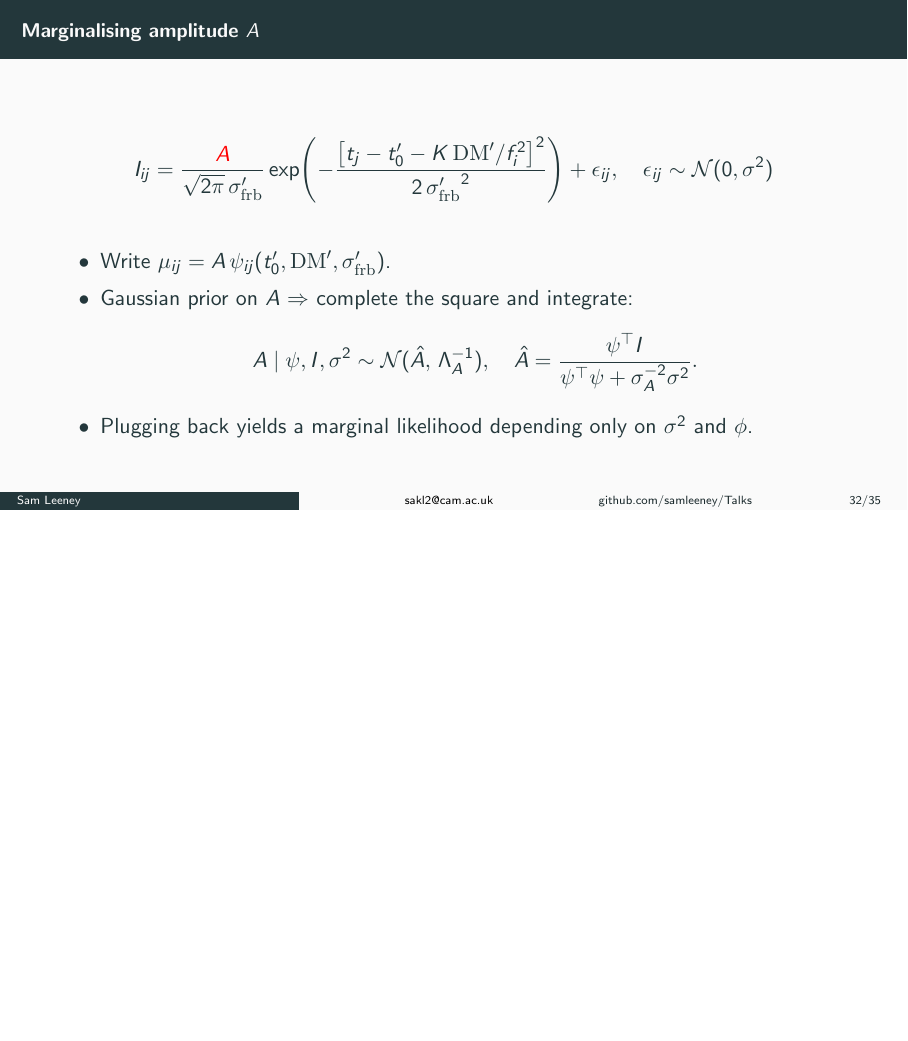
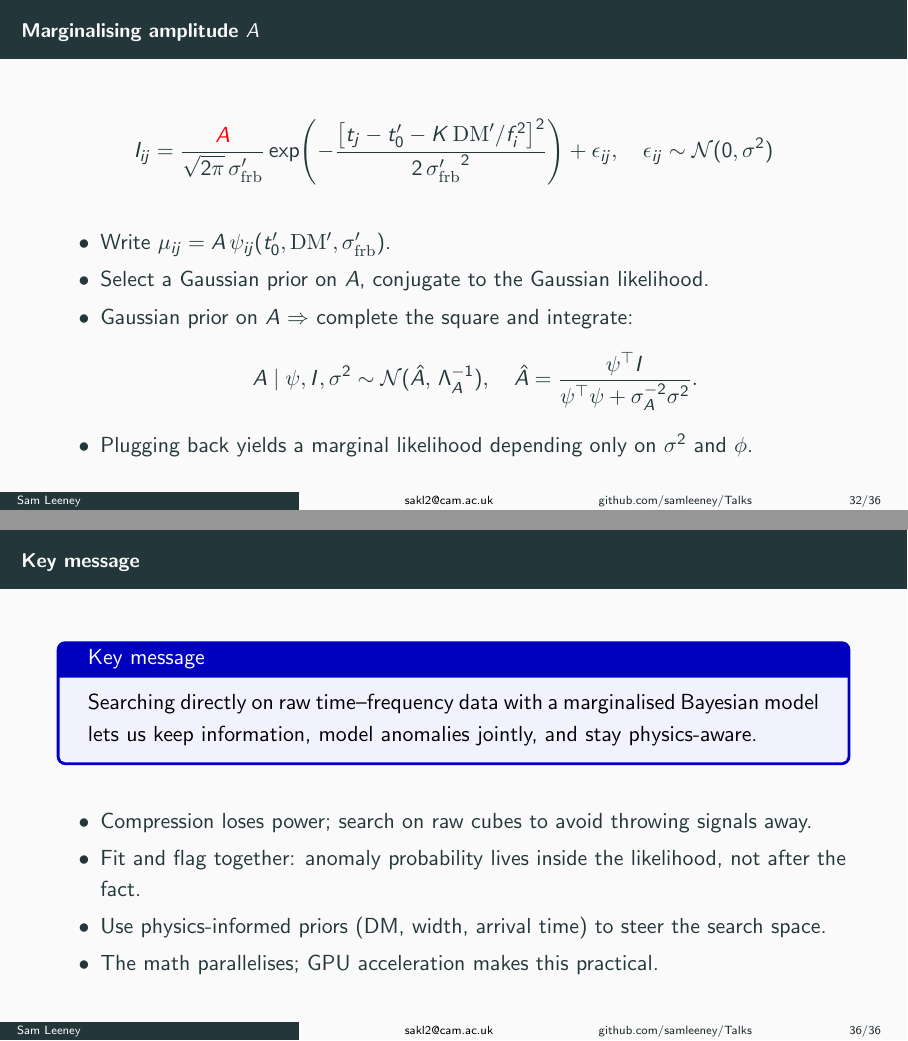
Before and after one commit to samleeney/Talks, LaTeX slides (slides.tex): page 39 of 42 before the commit and pages 39 and 43 of 43 after it, the two joined at a grey line, the shorter picture padded with empty space. Compiled offline with pdfLaTeX.

Commit message:
v1 talk ready

```diff
--- a/slides.tex
+++ b/slides.tex
@@ -81,3 +68,6 @@
             \end{itemize}
         \end{column}
     \end{columns}
+\end{frame}
+
+\begin{frame}{\small{Key message}}
@@ -351,6 +353,7 @@
     \]
     \begin{itemize}
         \item Write $\mu_{ij} = A\,\psi_{ij}(t_0',\mathrm{DM}',\sigma_{\mathrm{frb}}')$.
+        \item Select a Gaussian prior on $A$, conjugate to the Gaussian likelihood.
         \item Gaussian prior on $A$ $\Rightarrow$ complete the square and integrate:
         \[
         A\mid \psi,I,\sigma^2 \sim \mathcal{N}(\hat{A},\,\Lambda_A^{-1}), \quad \hat{A} = \frac{\psi^\top I}{\psi^\top\psi+\sigma_A^{-2}\sigma^2}.
@@ -405,4 +408,17 @@
     \includegraphics[width=0.8\textwidth,height=0.78\textheight,keepaspectratio]{obs_time_per_gpu_second.png}
 \end{frame}
 
+\begin{frame}{\small{Key message}}
+    \begin{tcolorbox}[colback=blue!5!white,colframe=blue!75!black,title=Key message]
+        Searching directly on raw time–frequency data with a marginalised Bayesian model lets us keep information, model anomalies jointly, and stay physics-aware.
+    \end{tcolorbox}
+    \vspace{0.35cm}
+    \begin{itemize}
+        \item Compression loses power; search on raw cubes to avoid throwing signals away.
+        \item Fit and flag together: anomaly probability lives inside the likelihood, not after the fact.
+        \item Use physics-informed priors (DM, width, arrival time) to steer the search space.
+        \item The math parallelises; GPU acceleration makes this practical.
+    \end{itemize}
+\end{frame}
+
 \end{document}
```
Also changed, not shown: slides.tex (29 more changed lines).
